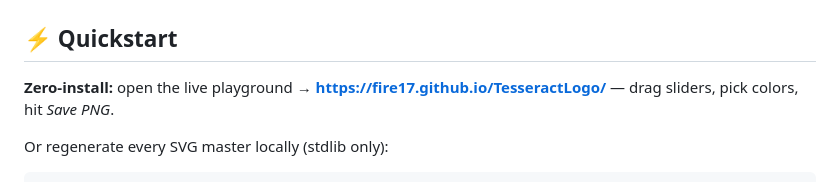
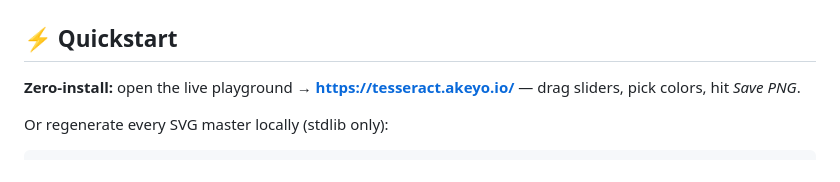
Before and after one commit to fire17/TesseractLogo, a Markdown page: README.md, the part around one of its changes. Rendered like a GitHub page.

Commit message:
README: canonical live-app URL is now tesseract.akeyo.io
Co-Authored-By: Claude Fable 5 <noreply@anthropic.com>

```diff
--- a/README.md
+++ b/README.md
@@ -32,7 +32,7 @@
 
 ## ⚡ Quickstart
 
-**Zero-install:** open the live playground → **https://fire17.github.io/TesseractLogo/** — drag sliders, pick colors, hit *Save PNG*.
+**Zero-install:** open the live playground → **https://tesseract.akeyo.io/** — drag sliders, pick colors, hit *Save PNG*.
 
 Or regenerate every SVG master locally (stdlib only):
 
```
Also changed, not shown: other parts of README.md (+2 -2 lines).
